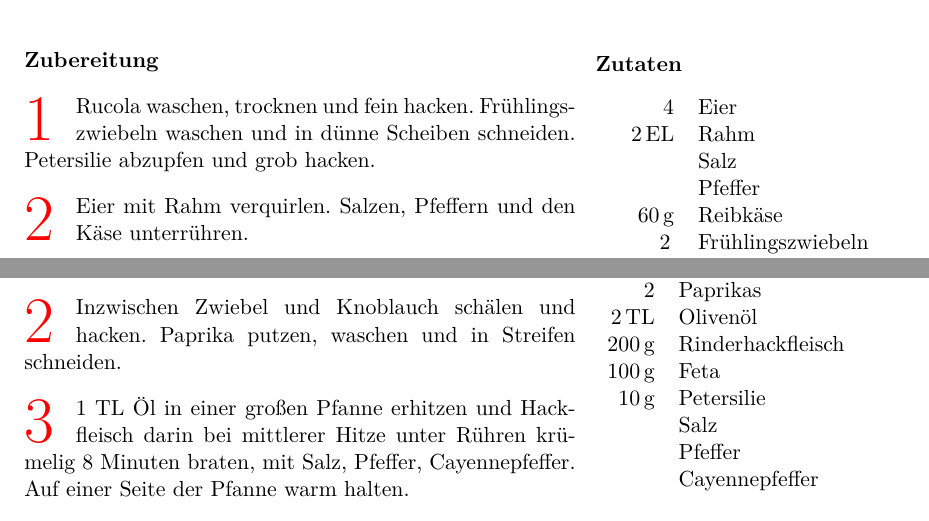
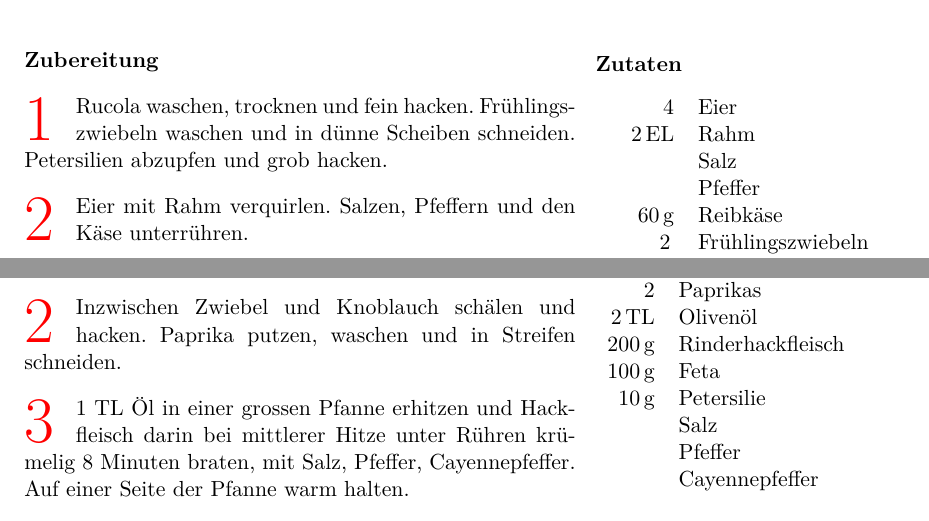
Before and after one commit to huserben/cookbook, a LaTeX document (MyCookbook.tex, which reads Sections/Breakfast/tomatenomelette.tex, Sections/Mains/nudelhackfleisch.tex): two parts of pages 18 and 39 of 75, joined at a grey line, cut so that both start at the same text. Compiled offline with pdfLaTeX; a LaTeX package or settings file that is missing is left out.

Commit message:
Fix more typos

```diff
--- a/Sections/Breakfast/tomatenomelette.tex
+++ b/Sections/Breakfast/tomatenomelette.tex
@@ -27,7 +27,7 @@
 
 	\preparation
 	{
-		\step Rucola waschen, trocknen und fein hacken. Frühlingszwiebeln waschen und in dünne Scheiben schneiden. Petersilie abzupfen und grob hacken.
+		\step Rucola waschen, trocknen und fein hacken. Frühlingszwiebeln waschen und in dünne Scheiben schneiden. Petersilien abzupfen und grob hacken.
 		\step Eier mit Rahm verquirlen. Salzen, Pfeffern und den Käse unterrühren.
 		\step  Butter und Öl in einer beschichteten Pfanne erhitzen. Die Hälfte der Frühlingszwiebeln darin 1–2 Minuten dünsten.
 		\step Die restlichen Frühlingszwiebeln und die Eiermasse zugeben, mit Rucola und Petersilie bestreuen.
--- a/Sections/Mains/nudelhackfleisch.tex
+++ b/Sections/Mains/nudelhackfleisch.tex
@@ -32,7 +32,7 @@
 	{
 		\step Nudeln nach Packungsanleitung in reichlich Salzwasser bissfest kochen. Anschliessend abgiessen und abtropfen lassen.
 		\step Inzwischen Zwiebel und Knoblauch schälen und hacken. Paprika putzen, waschen und in Streifen schneiden.
-		\step 1 TL Öl in einer großen Pfanne erhitzen und Hackfleisch darin bei mittlerer Hitze unter Rühren krümelig 8 Minuten braten, mit Salz, Pfeffer, Cayennepfeffer. Auf einer Seite der Pfanne warm halten.
+		\step 1 TL Öl in einer grossen Pfanne erhitzen und Hackfleisch darin bei mittlerer Hitze unter Rühren krümelig 8 Minuten braten, mit Salz, Pfeffer, Cayennepfeffer. Auf einer Seite der Pfanne warm halten.
 		\step 1 TL Öl in einer gleichen Pfanne erhitzen, Zwiebel und Knoblauch bei mittlerer Hitze 2 Minuten anbraten.
 		\step Paprika dazugeben, 2 Minuten braten.
 		\step Fleisch, Nudeln und zerbröselten Käse ergänzen, alles mischen und weitere 2 Minuten dünsten.
```
